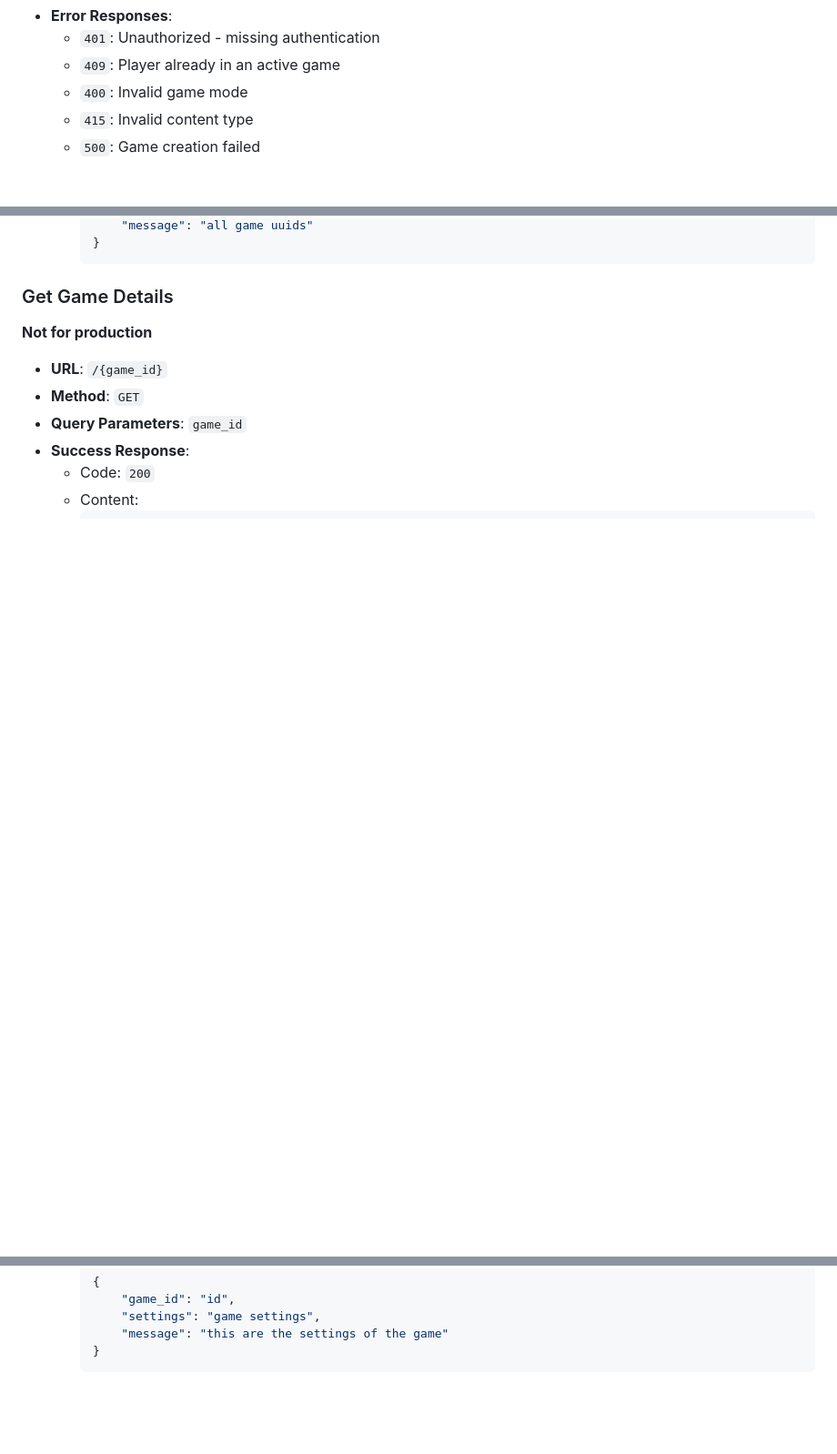
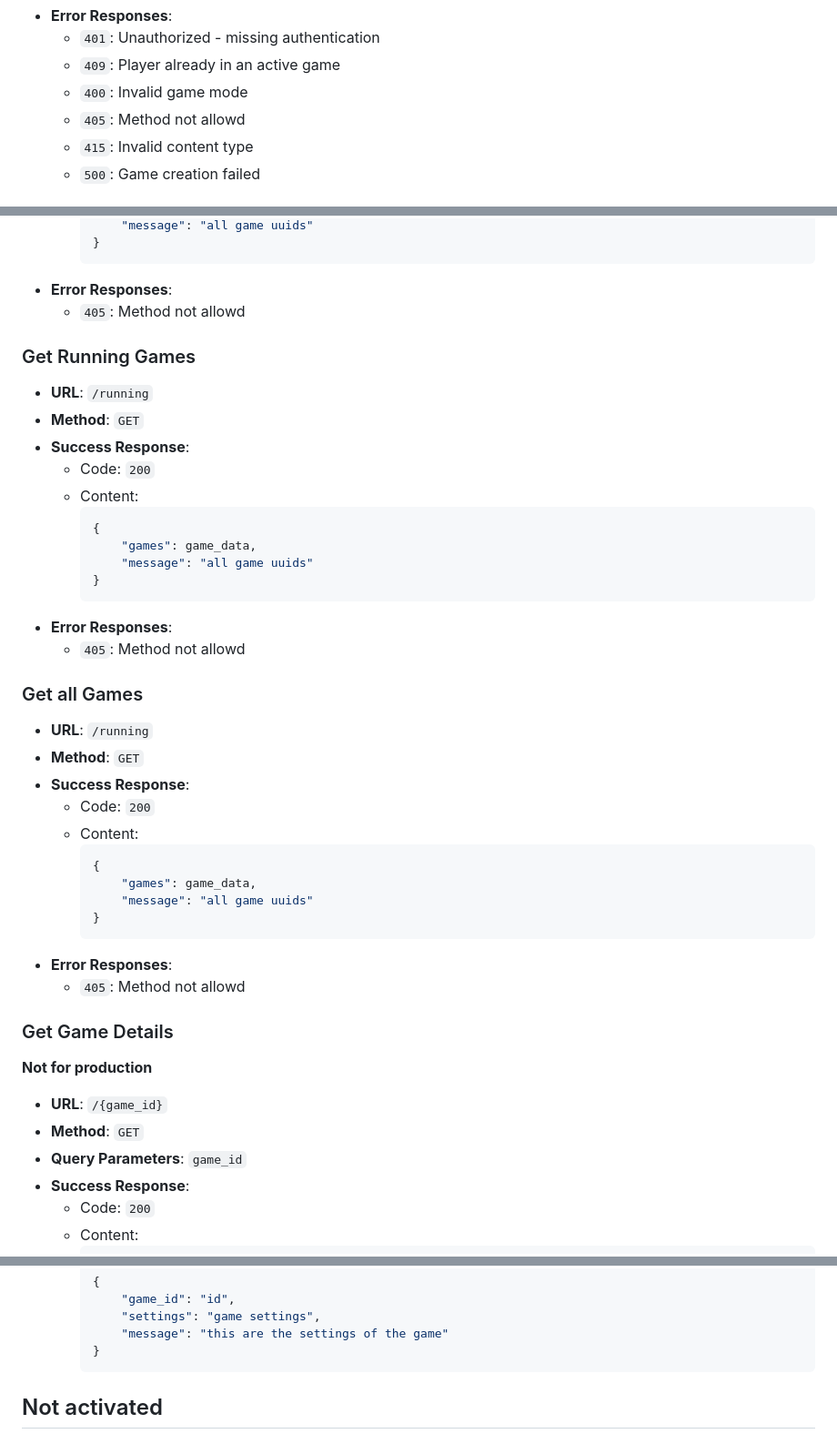
Before and after one commit to 42fh/transcendence, a Markdown page: Docs/backend/game_coordinator_api.md, 3 parts joined by grey strips. Shown at 91% size. Drawn GitHub-style; blank space fills up the shorter version.

````diff
--- a/Docs/backend/game_coordinator_api.md
+++ b/Docs/backend/game_coordinator_api.md
@@ -41,6 +41,7 @@ This endpoint creates a new game and reserves the player for the created game. I
   - `401`: Unauthorized - missing authentication
   - `409`: Player already in an active game
   - `400`: Invalid game mode
+  - `405`: Method not allowd
   - `415`: Invalid content type
   - `500`: Game creation failed
 
@@ -96,6 +210,43 @@ As soon as the first player (the one who created the game) connects to the game,
         "message": "all game uuids"
     }
     ```
+- **Error Responses**:
+  - `405`: Method not allowd
+
+### Get Running Games
+
+- **URL**: `/running`
+- **Method**: `GET`
+- **Success Response**:
+  - Code: `200`
+  - Content:
+    ```json
+    {
+        "games": game_data,
+        "message": "all game uuids"
+    }
+    ```
+- **Error Responses**:
+  - `405`: Method not allowd
+
+
+### Get all Games
+
+- **URL**: `/running`
+- **Method**: `GET`
+- **Success Response**:
+  - Code: `200`
+  - Content:
+    ```json
+    {
+        "games": game_data,
+        "message": "all game uuids"
+    }
+    ```
+- **Error Responses**:
+  - `405`: Method not allowd
+
+
 
 ### Get Game Details
 **Not for production**
@@ -113,3 +264,5 @@ As soon as the first player (the one who created the game) connects to the game,
         "message": "this are the settings of the game"
     }
     ```
+
+## Not activated
````
Also changed, not shown: other parts of Docs/backend/game_coordinator_api.md (+121 -8 lines).
